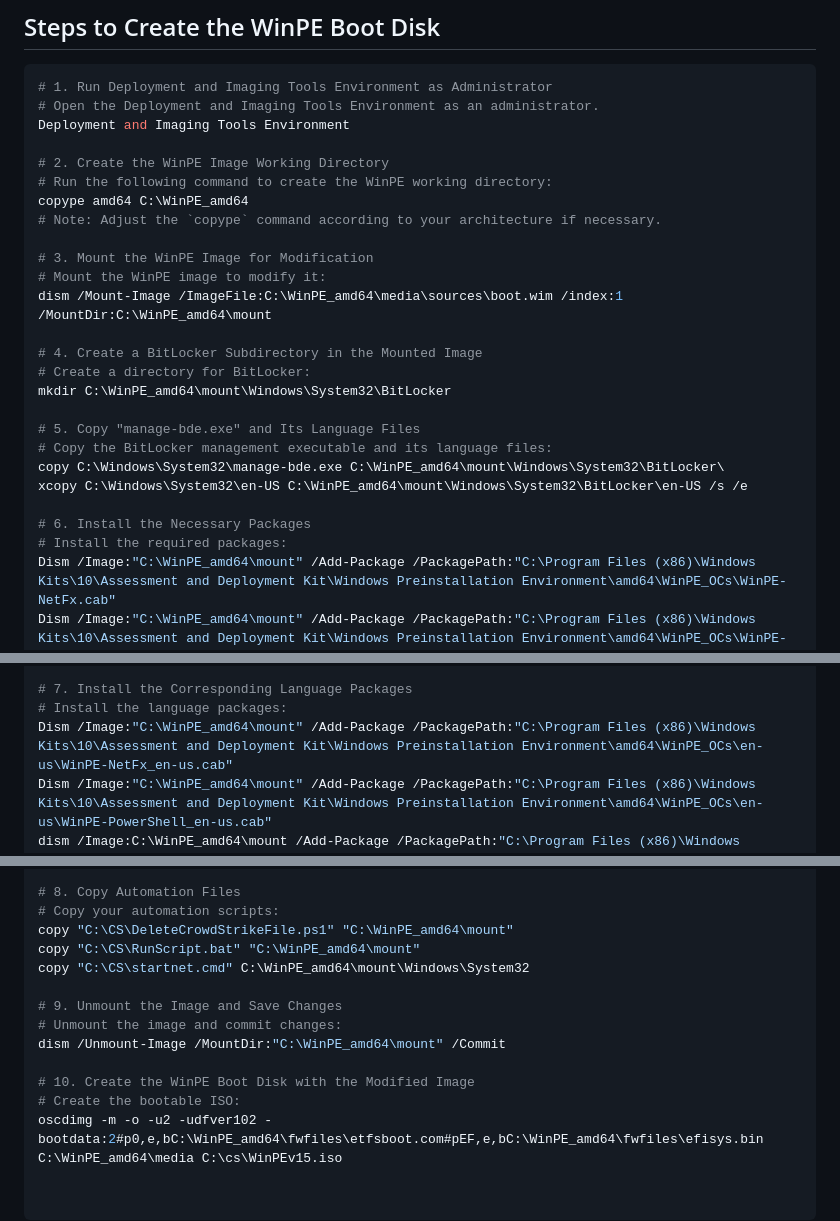
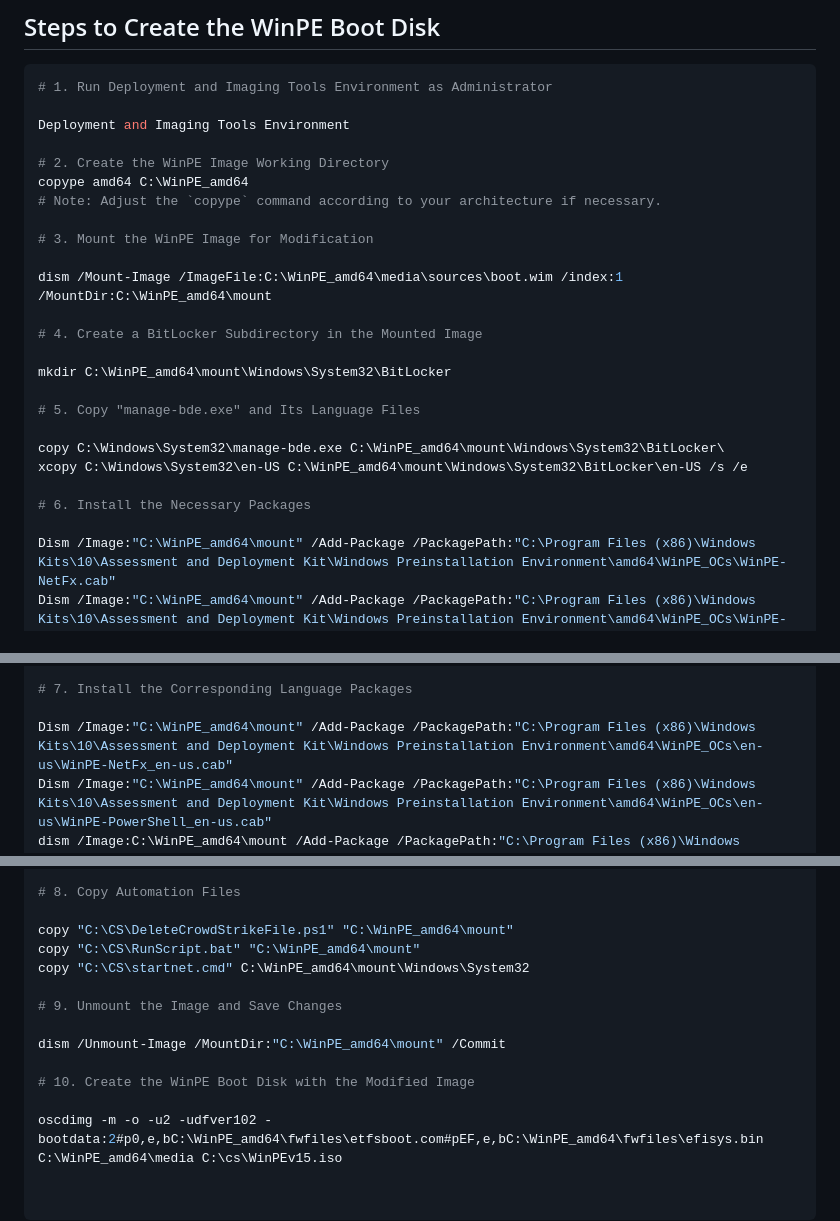
Before and after one commit to SpiceScript/myrepo, a Markdown page: Endpoint/Readme.md, 3 parts joined by grey strips. Rendered like a GitHub page.

````diff
--- a/Endpoint/Readme.md
+++ b/Endpoint/Readme.md
@@ -7,29 +7,28 @@ Before you begin, ensure you have installed the Windows Assessment and Deploymen
 
 ```sh
 # 1. Run Deployment and Imaging Tools Environment as Administrator
-# Open the Deployment and Imaging Tools Environment as an administrator.
+
 Deployment and Imaging Tools Environment
 
 # 2. Create the WinPE Image Working Directory
-# Run the following command to create the WinPE working directory:
 copype amd64 C:\WinPE_amd64
 # Note: Adjust the `copype` command according to your architecture if necessary.
 
 # 3. Mount the WinPE Image for Modification
-# Mount the WinPE image to modify it:
+
 dism /Mount-Image /ImageFile:C:\WinPE_amd64\media\sources\boot.wim /index:1 /MountDir:C:\WinPE_amd64\mount
 
 # 4. Create a BitLocker Subdirectory in the Mounted Image
-# Create a directory for BitLocker:
+
 mkdir C:\WinPE_amd64\mount\Windows\System32\BitLocker
 
 # 5. Copy "manage-bde.exe" and Its Language Files
-# Copy the BitLocker management executable and its language files:
+
 copy C:\Windows\System32\manage-bde.exe C:\WinPE_amd64\mount\Windows\System32\BitLocker\
 xcopy C:\Windows\System32\en-US C:\WinPE_amd64\mount\Windows\System32\BitLocker\en-US /s /e
 
 # 6. Install the Necessary Packages
-# Install the required packages:
+
 Dism /Image:"C:\WinPE_amd64\mount" /Add-Package /PackagePath:"C:\Program Files (x86)\Windows Kits\10\Assessment and Deployment Kit\Windows Preinstallation Environment\amd64\WinPE_OCs\WinPE-NetFx.cab"
 Dism /Image:"C:\WinPE_amd64\mount" /Add-Package /PackagePath:"C:\Program Files (x86)\Windows Kits\10\Assessment and Deployment Kit\Windows Preinstallation Environment\amd64\WinPE_OCs\WinPE-PowerShell.cab"
 dism /Image:C:\WinPE_amd64\mount /Add-Package /PackagePath:"C:\Program Files (x86)\Windows Kits\10\Assessment and Deployment Kit\Windows Preinstallation Environment\amd64\WinPE_OCs\WinPE-WMI.cab"
@@ -38,7 +37,7 @@ dism /Image:C:\WinPE_amd64\mount /Add-Package /PackagePath:"C:\Program Files (x8
 dism /Image:C:\WinPE_amd64\mount /Add-Package /PackagePath:"C:\Program Files (x86)\Windows Kits\10\Assessment and Deployment Kit\Windows Preinstallation Environment\amd64\WinPE_OCs\WinPE-Scripting.cab"
 
 # 7. Install the Corresponding Language Packages
-# Install the language packages:
+
 Dism /Image:"C:\WinPE_amd64\mount" /Add-Package /PackagePath:"C:\Program Files (x86)\Windows Kits\10\Assessment and Deployment Kit\Windows Preinstallation Environment\amd64\WinPE_OCs\en-us\WinPE-NetFx_en-us.cab"
 Dism /Image:"C:\WinPE_amd64\mount" /Add-Package /PackagePath:"C:\Program Files (x86)\Windows Kits\10\Assessment and Deployment Kit\Windows Preinstallation Environment\amd64\WinPE_OCs\en-us\WinPE-PowerShell_en-us.cab"
 dism /Image:C:\WinPE_amd64\mount /Add-Package /PackagePath:"C:\Program Files (x86)\Windows Kits\10\Assessment and Deployment Kit\Windows Preinstallation Environment\amd64\WinPE_OCs\en-us\WinPE-WMI_en-us.cab"
@@ -47,15 +46,15 @@ dism /Image:C:\WinPE_amd64\mount /Add-Package /PackagePath:"C:\Program Files (x8
 dism /Image:C:\WinPE_amd64\mount /Add-Package /PackagePath:"C:\Program Files (x86)\Windows Kits\10\Assessment and Deployment Kit\Windows Preinstallation Environment\amd64\WinPE_OCs\en-us\WinPE-Scripting_en-us.cab"
 
 # 8. Copy Automation Files
-# Copy your automation scripts:
+
 copy "C:\CS\DeleteCrowdStrikeFile.ps1" "C:\WinPE_amd64\mount"
 copy "C:\CS\RunScript.bat" "C:\WinPE_amd64\mount"
 copy "C:\CS\startnet.cmd" C:\WinPE_amd64\mount\Windows\System32
 
 # 9. Unmount the Image and Save Changes
-# Unmount the image and commit changes:
+
 dism /Unmount-Image /MountDir:"C:\WinPE_amd64\mount" /Commit
 
 # 10. Create the WinPE Boot Disk with the Modified Image
-# Create the bootable ISO:
+
 oscdimg -m -o -u2 -udfver102 -bootdata:2#p0,e,bC:\WinPE_amd64\fwfiles\etfsboot.com#pEF,e,bC:\WinPE_amd64\fwfiles\efisys.bin C:\WinPE_amd64\media C:\cs\WinPEv15.iso
````
